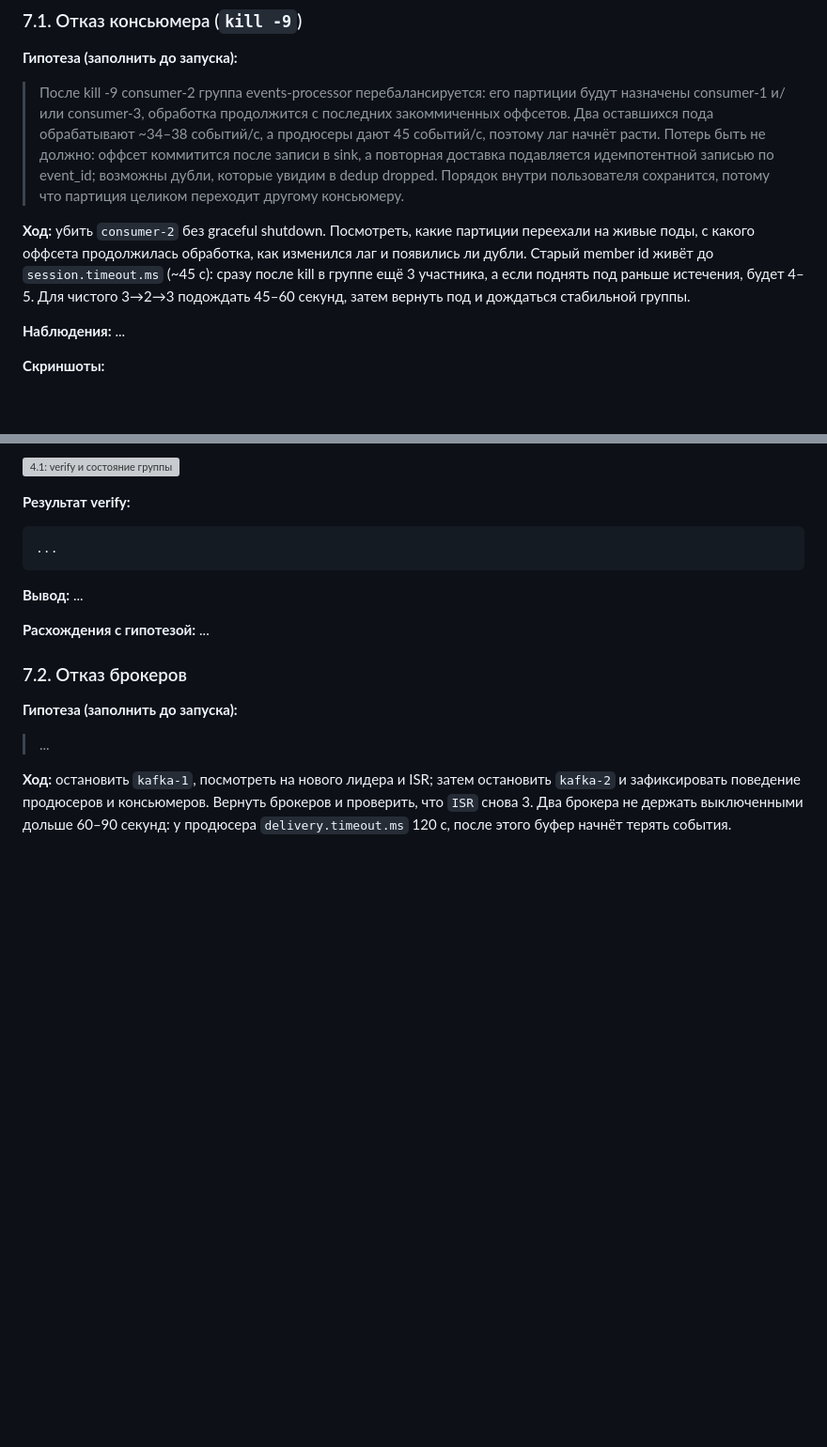
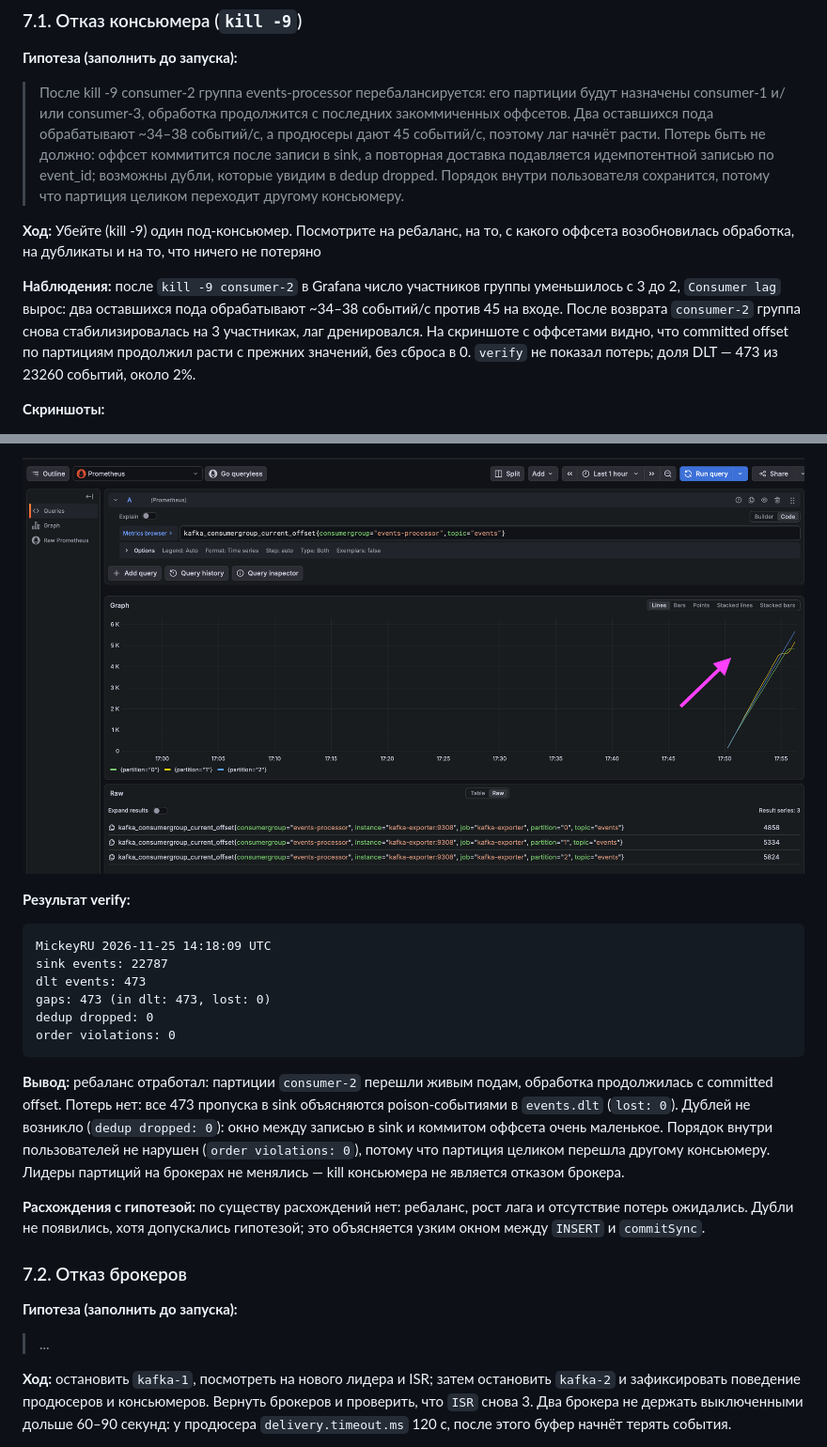
Before and after one commit to itmo-ipkn/highload_autumn_2026, a Markdown page: README.md, 2 parts joined by grey strips. Shown at 94% size. Drawn GitHub-style; pictures changed too: docs/img/4.1-offset.png (added); blank space fills up the shorter version; grey boxes are pictures that could not be loaded.

Commit message:
docs(4.1): add results and screenshots

````diff
--- a/README.md
+++ b/README.md
@@ -207,14 +207,15 @@ Grafana: <http://localhost:3000/d/kafka-events>, логин `admin`, парол
 **Гипотеза (заполнить до запуска):**
 > После kill -9 consumer-2 группа events-processor перебалансируется: его партиции будут назначены consumer-1 и/или consumer-3, обработка продолжится с последних закоммиченных оффсетов. Два оставшихся пода обрабатывают ~34–38 событий/с, а продюсеры дают 45 событий/с, поэтому лаг начнёт расти. Потерь быть не должно: оффсет коммитится после записи в sink, а повторная доставка подавляется идемпотентной записью по event_id; возможны дубли, которые увидим в dedup dropped. Порядок внутри пользователя сохранится, потому что партиция целиком переходит другому консьюмеру.
 
-**Ход:** убить `consumer-2` без graceful shutdown. Посмотреть, какие
-партиции переехали на живые поды, с какого оффсета продолжилась обработка,
-как изменился лаг и появились ли дубли. Старый member id живёт до
-`session.timeout.ms` (~45 с): сразу после kill в группе ещё 3 участника, а
-если поднять под раньше истечения, будет 4–5. Для чистого 3→2→3 подождать
-45–60 секунд, затем вернуть под и дождаться стабильной группы.
+**Ход:** Убейте (kill -9) один под-консьюмер. Посмотрите на ребаланс, на то, с какого оффсета возобновилась обработка, на дубликаты и на то, что ничего не потеряно
 
-**Наблюдения:** ...
+**Наблюдения:** после `kill -9 consumer-2` в Grafana число участников
+группы уменьшилось с 3 до 2, `Consumer lag` вырос: два оставшихся пода
+обрабатывают ~34–38 событий/с против 45 на входе. После возврата
+`consumer-2` группа снова стабилизировалась на 3 участниках, лаг
+дренировался. На скриншоте с оффсетами видно, что committed offset по
+партициям продолжил расти с прежних значений, без сброса в 0. `verify`
+не показал потерь; доля DLT — 473 из 23260 событий, около 2%.
 
 **Скриншоты:**
 
@@ -222,15 +223,30 @@ Grafana: <http://localhost:3000/d/kafka-events>, логин `admin`, парол
 
-![4.1: verify и состояние группы](docs/img/4.1-verify.png)
+![4.1: committed offset до и после kill](docs/img/4.1-offset.png)
 
 **Результат verify:**
 
 ```text
-...
+MickeyRU 2026-11-25 14:18:09 UTC
+sink events: 22787
+dlt events: 473
+gaps: 473 (in dlt: 473, lost: 0)
+dedup dropped: 0
+order violations: 0
 ```
 
-**Вывод:** ...
+**Вывод:** ребаланс отработал: партиции `consumer-2` перешли живым подам,
+обработка продолжилась с committed offset. Потерь нет: все 473 пропуска
+в sink объясняются poison-событиями в `events.dlt` (`lost: 0`). Дублей
+не возникло (`dedup dropped: 0`): окно между записью в sink и коммитом
+оффсета очень маленькое. Порядок внутри пользователей не нарушен
+(`order violations: 0`), потому что партиция целиком перешла другому
+консьюмеру. Лидеры партиций на брокерах не менялись — kill консьюмера
+не является отказом брокера.
 
-**Расхождения с гипотезой:** ...
+**Расхождения с гипотезой:** по существу расхождений нет: ребаланс,
+рост лага и отсутствие потерь ожидались. Дубли не появились, хотя
+допускались гипотезой; это объясняется узким окном между `INSERT` и
+`commitSync`.
 
 ### 7.2. Отказ брокеров
 
````
Also changed, not shown: other parts of README.md (+1 -1 lines), 1 other file.
